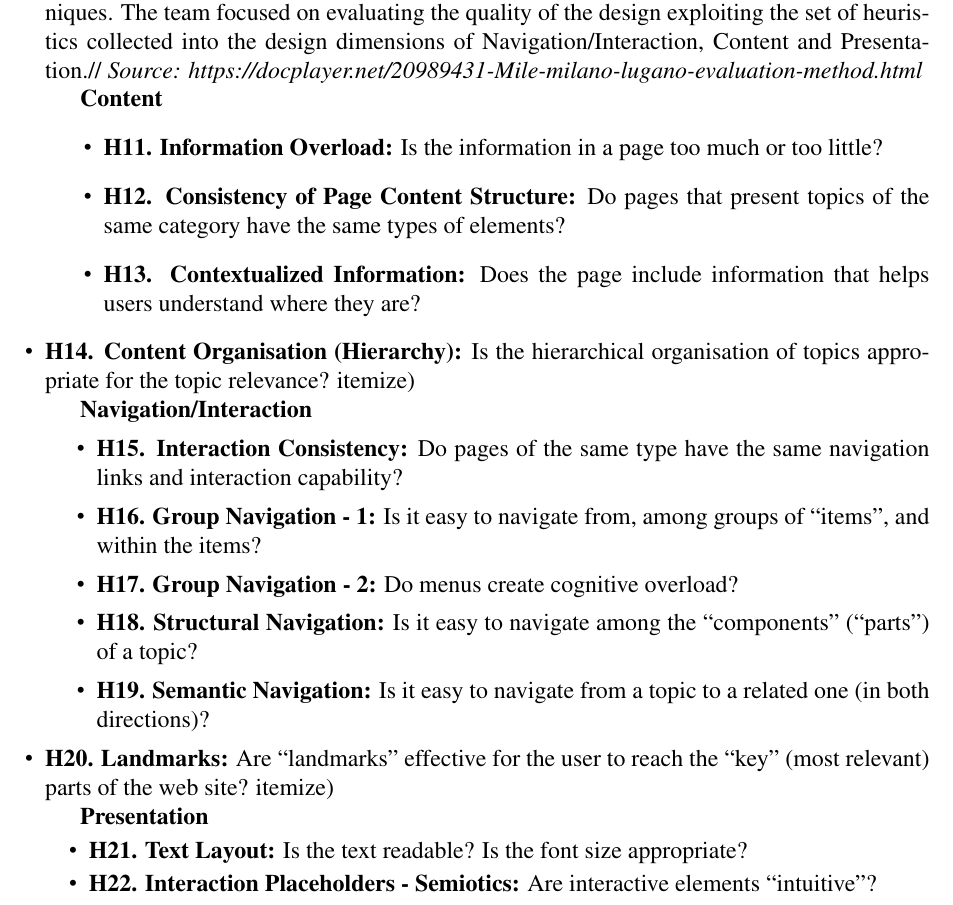
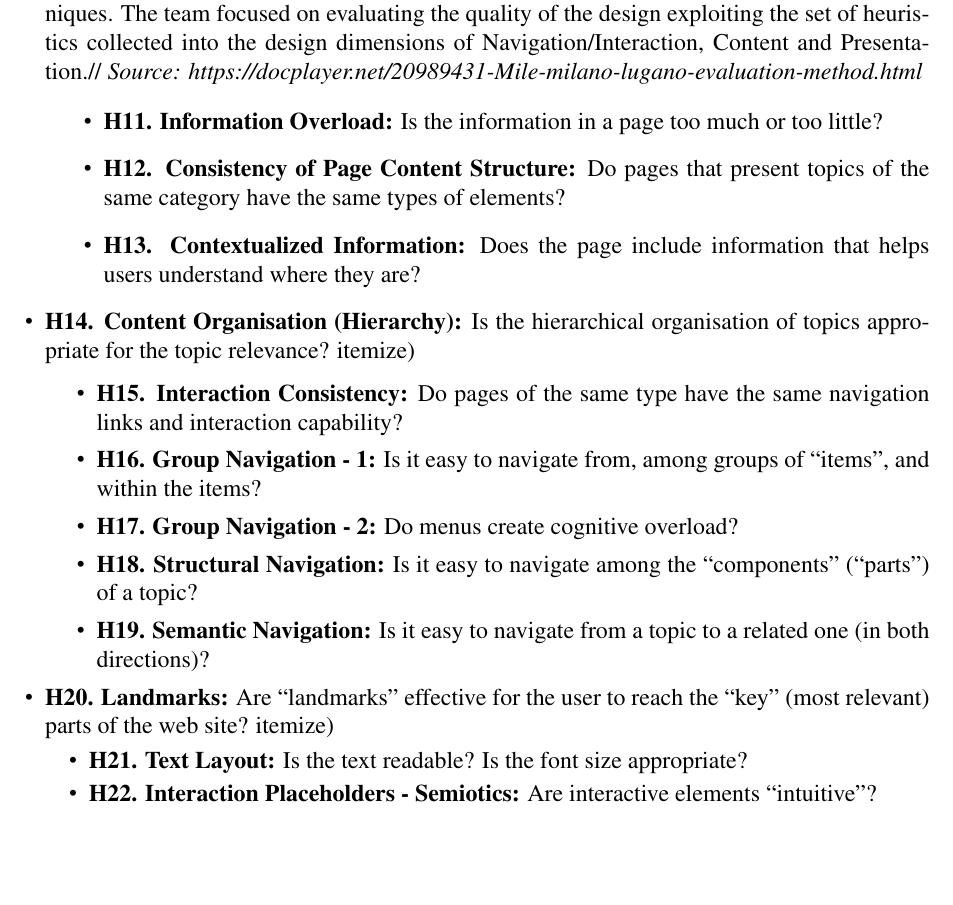
Before and after one commit to sissamatteo29/Unicef_Usability_Evaluation, a LaTeX document (main.tex, which reads root/1.Inspection/2.InspectionHeuristics.tex): part of page 8 of 54, cut so that both start at the same text, the shorter picture padded with empty space. Compiled offline with pdfLaTeX.

Commit message:
Body text correction

```diff
--- a/root/1.Inspection/2.InspectionHeuristics.tex
+++ b/root/1.Inspection/2.InspectionHeuristics.tex
@@ -23,7 +23,7 @@ Jakob Nielsen’s 10 usability heuristics were proposed in 1990 and they represe
 MiLE+ method is an experience-based usability evaluation framework for web applications that aims at providing a balanced approach between heuristic evaluation and task-driven techniques. The team focused on evaluating the quality of the design exploiting the set of heuristics collected into the design dimensions of Navigation/Interaction, Content and Presentation.//
 \textit{Source: https://docplayer.net/20989431-Mile-milano-lugano-evaluation-method.html}
 
-\textbf{Content}
+
 \begin{itemize}
     \item \textbf{H11. Information Overload:} Is the information in a page too much or too little?
     \item \textbf{H12. Consistency of Page Content Structure:} Do pages that present topics of the same category have the same types of elements?
@@ -31,7 +31,7 @@ MiLE+ method is an experience-based usability evaluation framework for web appli
     \item \textbf{H14. Content Organisation (Hierarchy):} Is the hierarchical organisation of topics appropriate for the topic relevance?
 \end(itemize)
 
-\textbf{Navigation/Interaction}
+
 \begin{itemize}
     \item \textbf{H15.  Interaction Consistency:} Do pages of the same type have the same navigation links and interaction capability?
     \item \textbf{H16.  Group Navigation - 1:} Is it easy to navigate from, among groups of “items”, and within the items?
@@ -41,7 +41,7 @@ MiLE+ method is an experience-based usability evaluation framework for web appli
     \item \textbf{H20.  Landmarks:} Are “landmarks” effective for the user to reach the “key” (most relevant) parts of the web site?
 \end(itemize)
 
-\textbf{Presentation}
+
 \begin{itemize}
     \item \textbf{H21.  Text Layout:} Is the text readable? Is the font size appropriate?
     \item \textbf{H22.  Interaction Placeholders - Semiotics:} Are interactive elements “intuitive”?
```
